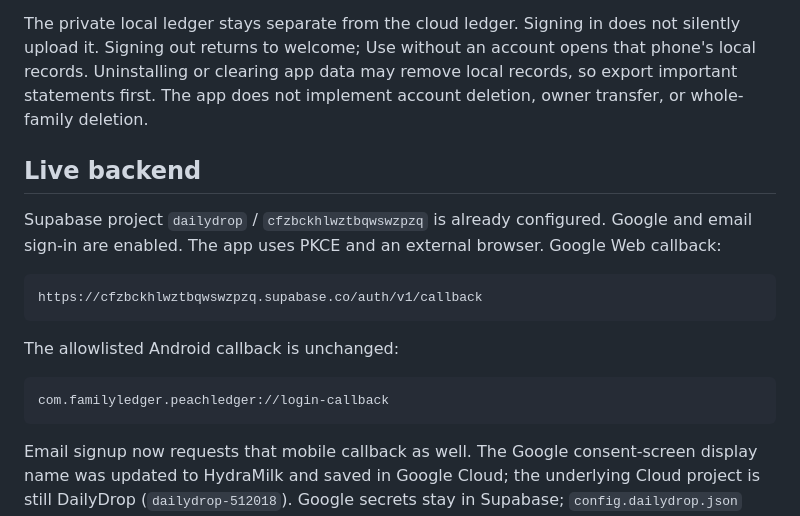
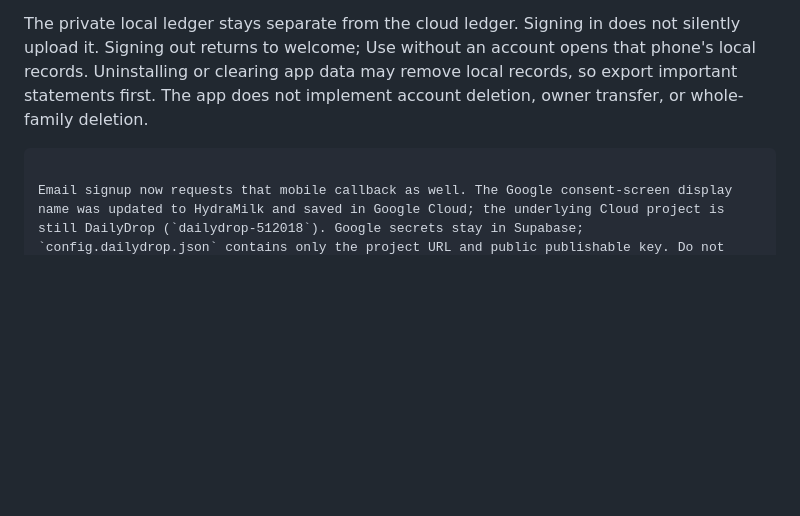
Before and after one commit to hardikdhingra150/HydroMilk, a Markdown page: README.md, the part around the change. GitHub-like rendering; blank space fills up the shorter version.

Commit message:
Remove live backend details from README
Removed live backend section and updated email signup information.

````diff
--- a/README.md
+++ b/README.md
@@ -44,18 +44,7 @@ Cloud operations require an internet connection. A write followed by a failed re
 
 The private local ledger stays separate from the cloud ledger. Signing in does not silently upload it. Signing out returns to welcome; Use without an account opens that phone's local records. Uninstalling or clearing app data may remove local records, so export important statements first. The app does not implement account deletion, owner transfer, or whole-family deletion.
 
-## Live backend
 
-Supabase project `dailydrop` / `cfzbckhlwztbqwswzpzq` is already configured. Google and email sign-in are enabled. The app uses PKCE and an external browser. Google Web callback:
-
-```text
-https://cfzbckhlwztbqwswzpzq.supabase.co/auth/v1/callback
-```
-
-The allowlisted Android callback is unchanged:
-
-```text
-com.familyledger.peachledger://login-callback
 ```
 
 Email signup now requests that mobile callback as well. The Google consent-screen display name was updated to HydraMilk and saved in Google Cloud; the underlying Cloud project is still DailyDrop (`dailydrop-512018`). Google secrets stay in Supabase; `config.dailydrop.json` contains only the project URL and public publishable key. Do not include database passwords or service-role/Google secrets in the app.
````
